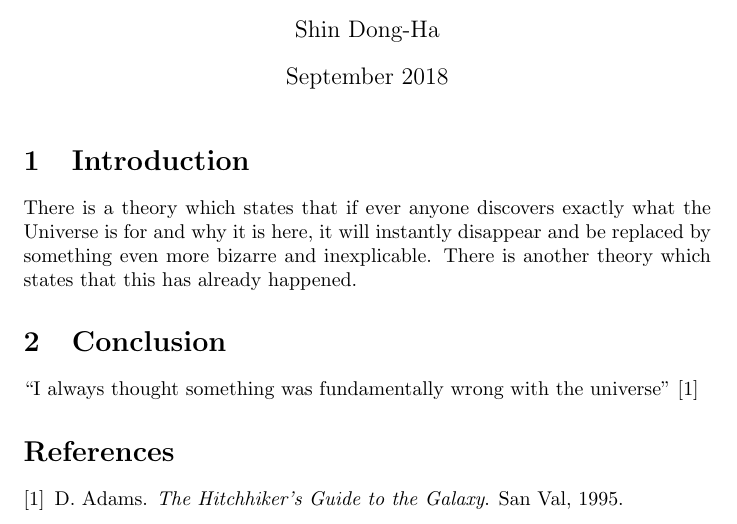
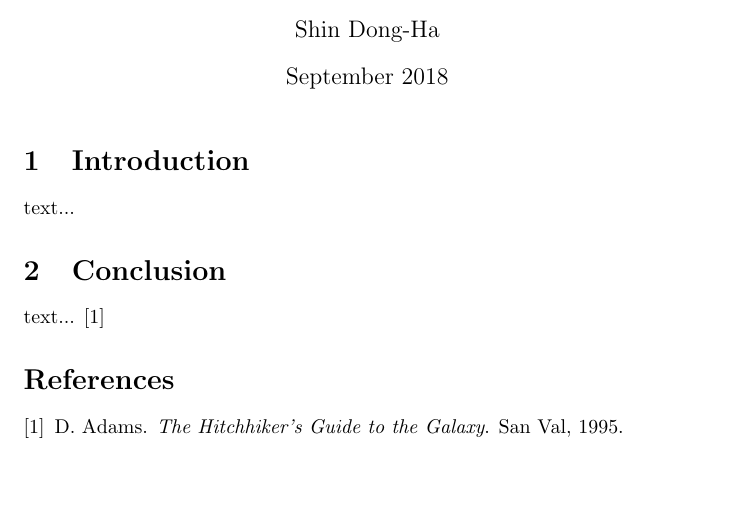
Before and after one commit to sinwindis/Assignment01, a LaTeX document (main.tex): part of the page, cut so that both start at the same text, the shorter picture padded with empty space. Compiled offline with pdfLaTeX.

Commit message:
Updates from ShareLaTeX

```diff
--- a/main.tex
+++ b/main.tex
@@ -13,8 +13,7 @@
 \maketitle
 
 \section{Introduction}
-There is a theory which states that if ever anyone discovers exactly what the Universe is for and why it is here, it will instantly disappear and be replaced by something even more bizarre and inexplicable.
-There is another theory which states that this has already happened.
+text...
 
 %\begin{figure}[h!]
 %\centering
@@ -24,7 +23,7 @@ There is another theory which states that this has already happened.
 %\end{figure}
 
 \section{Conclusion}
-``I always thought something was fundamentally wrong with the universe'' \citep{adams1995hitchhiker}
+text... \citep{adams1995hitchhiker}
 
 \bibliographystyle{plain}
 \bibliography{references}
```
